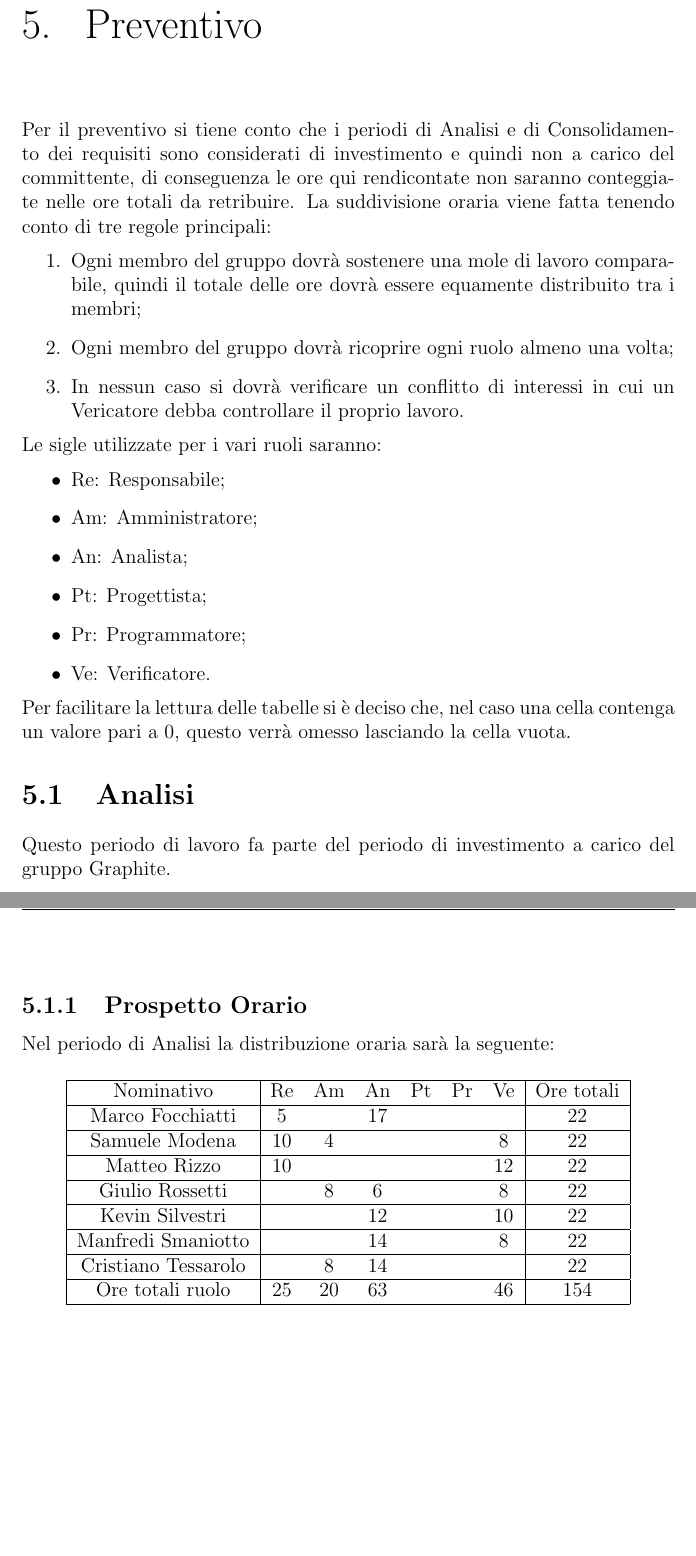
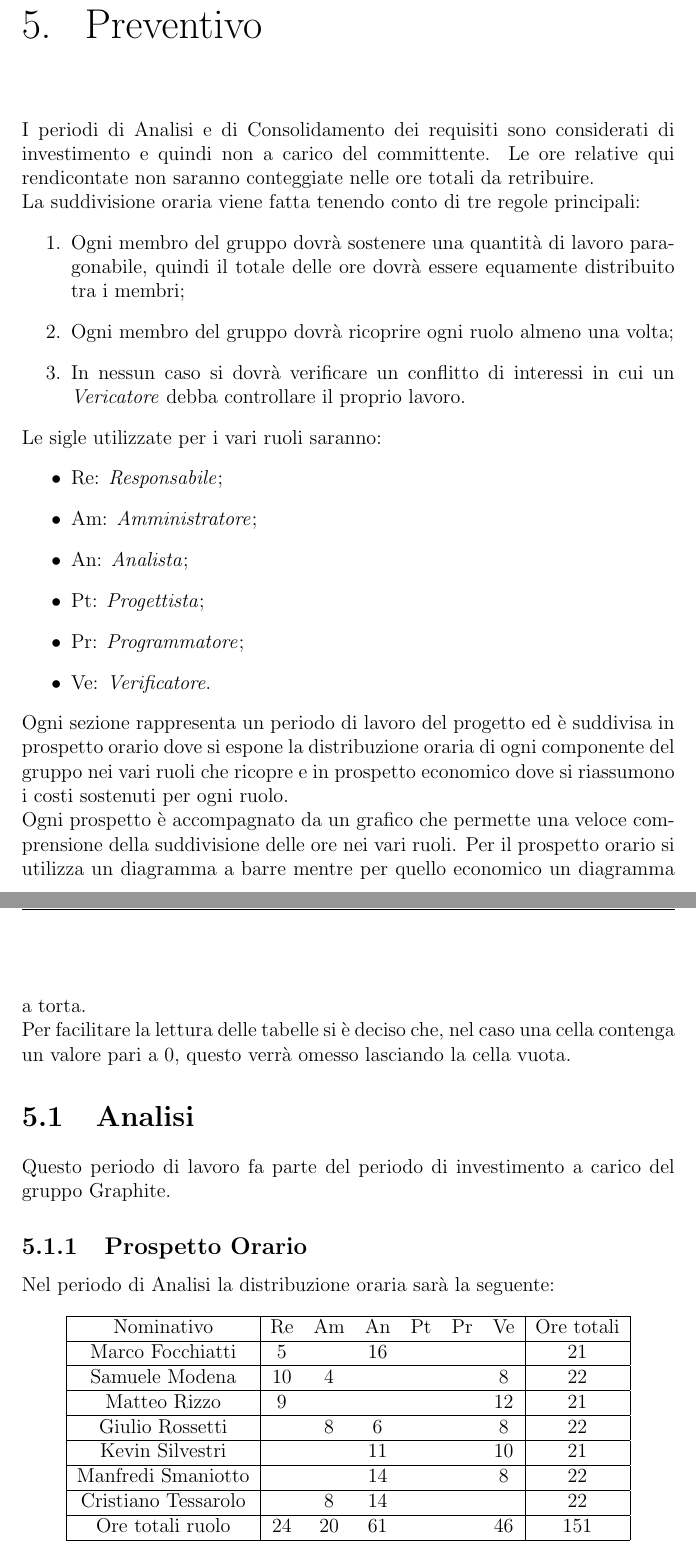
Before and after one commit to Italiaracerx/progettoSWE, a LaTeX document (PianodiProgetto/PianodiProgetto.tex, which reads PianodiProgetto/tex/PreventivoConsuntivo.tex): two parts of pages 21 and 22 of 40, joined at a grey line, cut so that both start at the same text, the shorter picture padded with empty space. Compiled offline with pdfLaTeX.

Commit message:
Correzioni a Piano di Progetto

```diff
--- a/PianodiProgetto/tex/PreventivoConsuntivo.tex
+++ b/PianodiProgetto/tex/PreventivoConsuntivo.tex
@@ -3,23 +3,25 @@
 \begin{document}
 
 \chapter{Preventivo}
-Per il preventivo si tiene conto che i periodi di Analisi e di Consolidamento dei requisiti sono considerati di investimento e quindi non a carico del committente, di conseguenza le ore qui rendicontate non saranno conteggiate nelle ore totali da retribuire.
+I periodi di Analisi e di Consolidamento dei requisiti sono considerati di investimento e quindi non a carico del committente. Le ore relative qui rendicontate non saranno conteggiate nelle ore totali da retribuire.\\
 La suddivisione oraria viene fatta tenendo conto di tre regole principali:
 \begin{enumerate}
-\item Ogni membro del gruppo dovrà sostenere una mole di lavoro comparabile, quindi il totale delle ore dovrà essere equamente distribuito tra i membri;
+\item Ogni membro del gruppo dovrà sostenere una quantità di lavoro paragonabile, quindi il totale delle ore dovrà essere equamente distribuito tra i membri;
 \item Ogni membro del gruppo dovrà ricoprire ogni ruolo almeno una volta;
-\item In nessun caso si dovrà verificare un conflitto di interessi in cui un Vericatore debba controllare il proprio lavoro.
+\item In nessun caso si dovrà verificare un conflitto di interessi in cui un \textit{Vericatore} debba controllare il proprio lavoro.
 \end{enumerate}
 Le sigle utilizzate per i vari ruoli saranno:
 \begin{itemize}
-\item Re: Responsabile;
-\item Am: Amministratore;
-\item An: Analista;
-\item Pt: Progettista;
-\item Pr: Programmatore;
-\item Ve: Verificatore.
+\item Re: \textit{Responsabile};
+\item Am: \textit{Amministratore};
+\item An: \textit{Analista};
+\item Pt: \textit{Progettista};
+\item Pr: \textit{Programmatore};
+\item Ve: \textit{Verificatore}.
 \end{itemize}
-Per facilitare la lettura delle tabelle si è deciso che, nel caso una cella contenga un valore pari a 0, questo verrà omesso lasciando la cella vuota.
+\noindent Ogni sezione rappresenta un periodo di lavoro del progetto ed è suddivisa in prospetto orario dove si espone la distribuzione oraria di ogni componente del gruppo nei vari ruoli che ricopre e in prospetto economico dove si riassumono i costi sostenuti per ogni ruolo. \\
+Ogni prospetto è accompagnato da un grafico che permette una veloce comprensione della suddivisione delle ore nei vari ruoli. Per il prospetto orario si utilizza un diagramma a barre mentre per quello economico un diagramma a torta.\\
+\noindent Per facilitare la lettura delle tabelle si è deciso che, nel caso una cella contenga un valore pari a 0, questo verrà omesso lasciando la cella vuota.
 
 \section{Analisi}
 Questo periodo di lavoro fa parte del periodo di investimento a carico del gruppo Graphite.
@@ -31,14 +33,14 @@ Nel periodo di Analisi la distribuzione oraria sarà la seguente:
 	\begin{tabular}{|c|cccccc|c|}
 		\hline
 		Nominativo&Re&Am&An&Pt&Pr&Ve&Ore totali\\ \hline
-		Marco Focchiatti&5& &17& & & &22 \\ \hline
+		Marco Focchiatti&5& &16& & & &21 \\ \hline
 		Samuele Modena&10&4& & & &8&22 \\ \hline
-		Matteo Rizzo&10& & & & &12&22 \\ \hline
+		Matteo Rizzo&9& & & & &12&21 \\ \hline
 		Giulio Rossetti& &8&6& & &8&22 \\ \hline
-		Kevin Silvestri& & &12& & &10&22 \\ \hline
+		Kevin Silvestri& & &11& & &10&21 \\ \hline
 		Manfredi Smaniotto& & &14& & &8&22 \\ \hline
 		Cristiano Tessarolo& &8&14& & & &22 \\  \hline
-		Ore totali ruolo&25&20&63& & &46&154 \\ \hline
+		Ore totali ruolo&24&20&61& & &46&151 \\ \hline
 	\end{tabular}
 \caption{Distribuzione oraria del periodo di Analisi}
 \end{table}
```
Also changed, not shown: PianodiProgetto/img/firme/FocchiattiMarco.jpg (added), PianodiProgetto/img/firme/RossettiGiulio.jpg (added), PianodiProgetto/img/firme/SmaniottoManfredi.jpg (added), PianodiProgetto/img/firme/TessaroloCristiano.jpg (added), PianodiProgetto/img/grafici/AnalisiProspettoEconomico.png, PianodiProgetto/img/grafici/AnalisiProspettoOrario.png, PianodiProgetto/img/grafici/OreInvestimentoRendicontateProspettoEconomico.png, PianodiProgetto/img/grafici/OreInvestimentoRendicontateProspettoOrario.png, PianodiProgetto/tex/PreventivoConsuntivo.tex (36 more changed lines).
